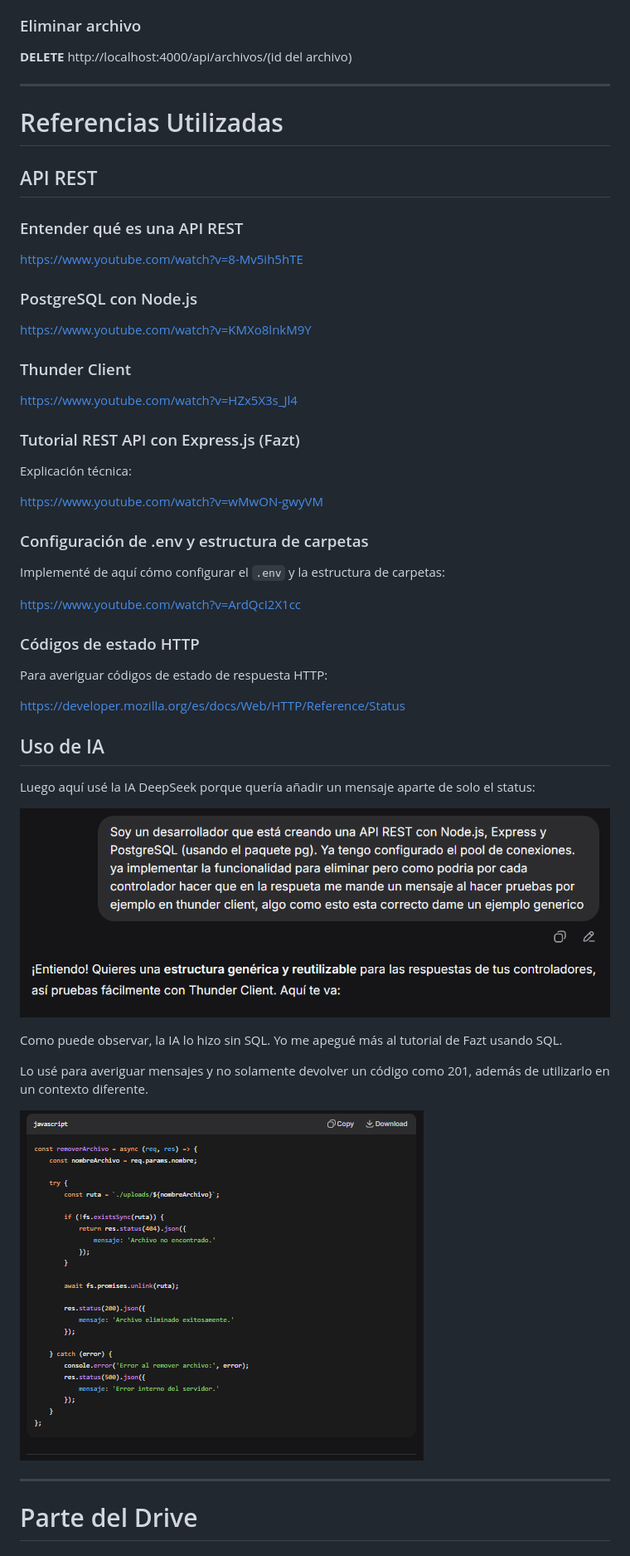
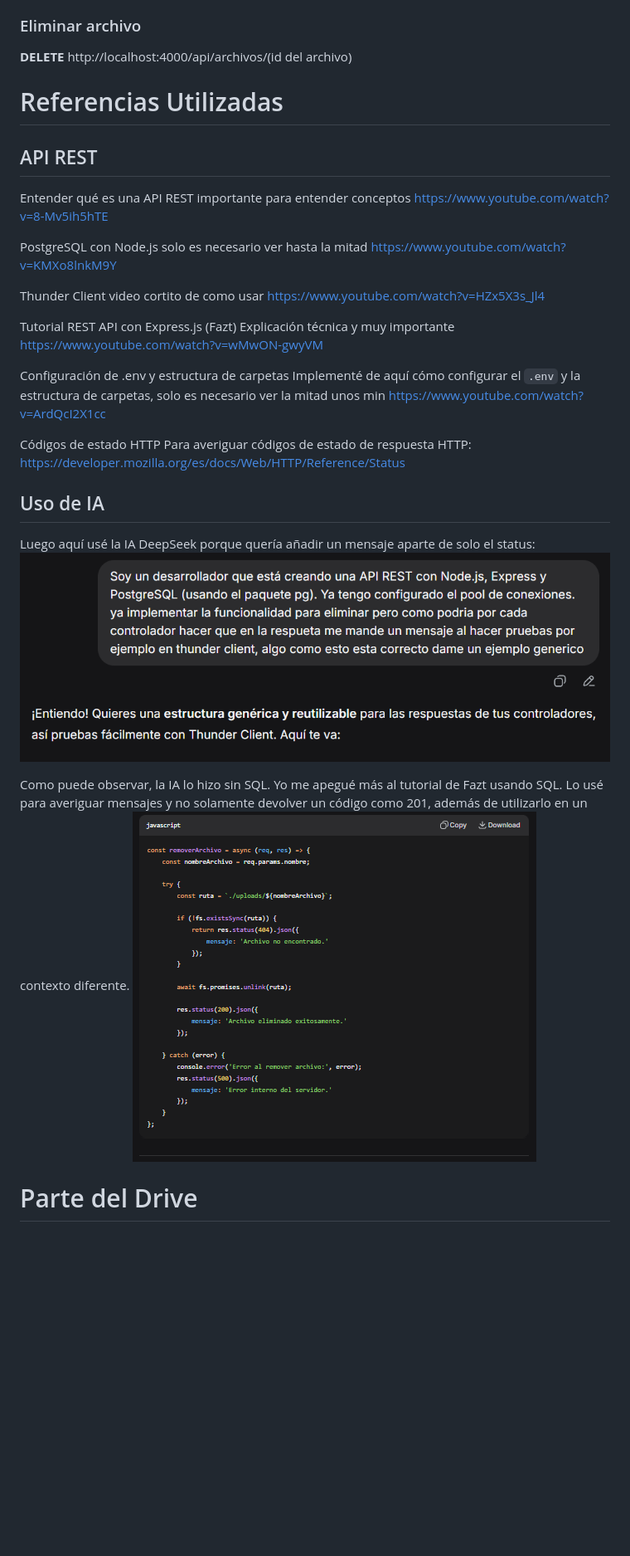
Before and after one commit to MarsMirabalF/proyectoWeb, a Markdown page: README.md, the part around one of its changes. Shown at 83% size. GitHub-like rendering; blank space fills up the shorter version.

```diff
--- a/README.md
+++ b/README.md
@@ -113,55 +95,45 @@ http://localhost:4000/api/archivos/(id del archivo)
 **DELETE**
 http://localhost:4000/api/archivos/(id del archivo)
 
----
+
 
 # Referencias Utilizadas
 
 ## API REST
 
-### Entender qué es una API REST
-
+Entender qué es una API REST
+importante para entender conceptos
 https://www.youtube.com/watch?v=8-Mv5ih5hTE
 
-### PostgreSQL con Node.js
-
+PostgreSQL con Node.js
+solo es necesario ver hasta la mitad
 https://www.youtube.com/watch?v=KMXo8lnkM9Y
 
-### Thunder Client
-
+Thunder Client
+video cortito de como usar
 https://www.youtube.com/watch?v=HZx5X3s_Jl4
 
-### Tutorial REST API con Express.js (Fazt)
-
-Explicación técnica:
-
+Tutorial REST API con Express.js (Fazt)
+Explicación técnica y muy importante
 https://www.youtube.com/watch?v=wMwON-gwyVM
 
-### Configuración de .env y estructura de carpetas
-
-Implementé de aquí cómo configurar el `.env` y la estructura de carpetas:
-
+Configuración de .env y estructura de carpetas
+Implementé de aquí cómo configurar el `.env` y la estructura de carpetas, solo es necesario ver la mitad unos min
 https://www.youtube.com/watch?v=ArdQcI2X1cc
 
-### Códigos de estado HTTP
-
+Códigos de estado HTTP
 Para averiguar códigos de estado de respuesta HTTP:
-
 https://developer.mozilla.org/es/docs/Web/HTTP/Reference/Status
 
 ## Uso de IA
-
 Luego aquí usé la IA DeepSeek porque quería añadir un mensaje aparte de solo el status:
-
 ![alt text](image-1.png)
 
 Como puede observar, la IA lo hizo sin SQL. Yo me apegué más al tutorial de Fazt usando SQL.
-
 Lo usé para averiguar mensajes y no solamente devolver un código como 201, además de utilizarlo en un contexto diferente.
-
 ![alt text](image-2.png)
 
----
+
 
 # Parte del Drive
 
```
Also changed, not shown: other parts of README.md (+40 -52 lines).
